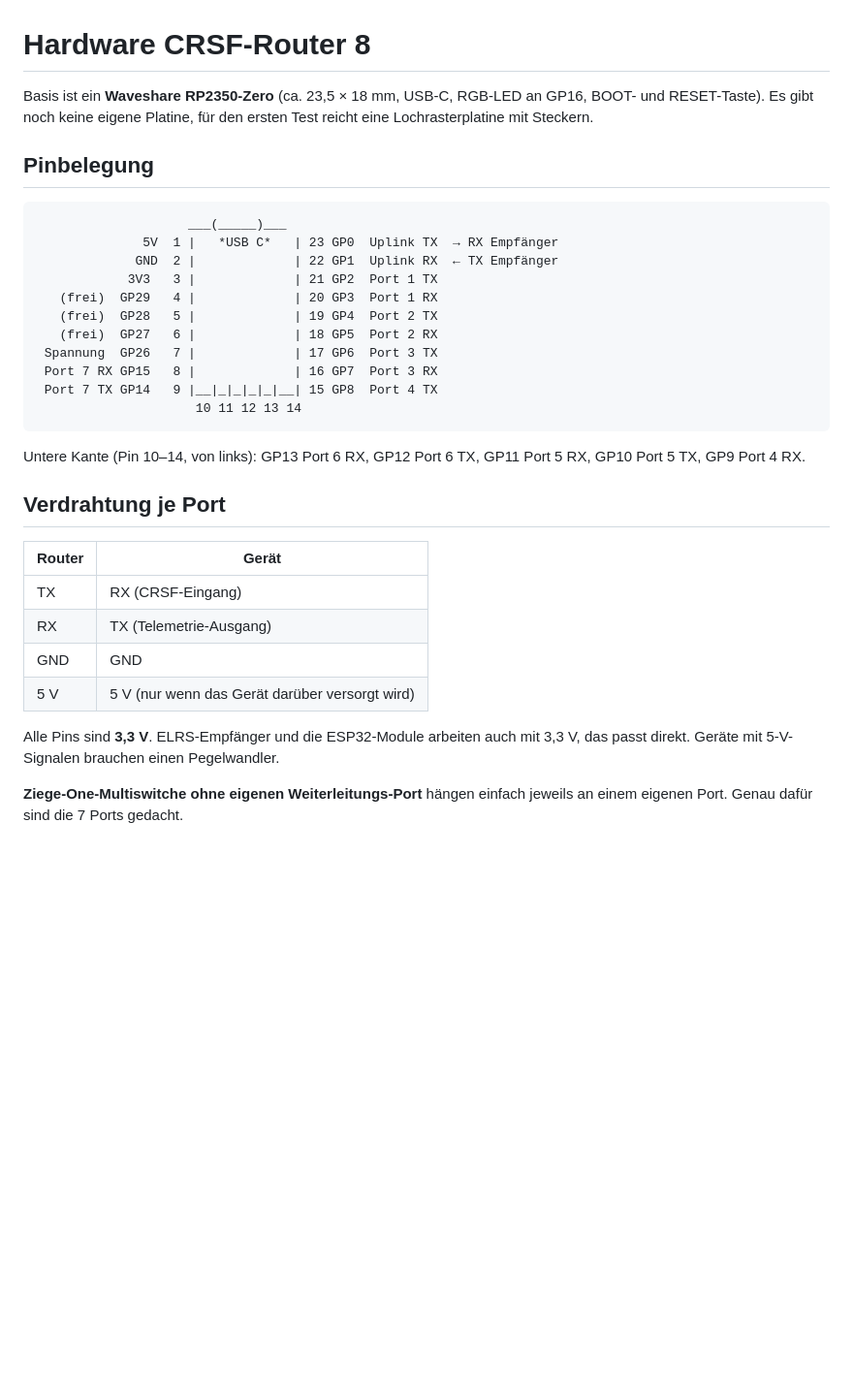
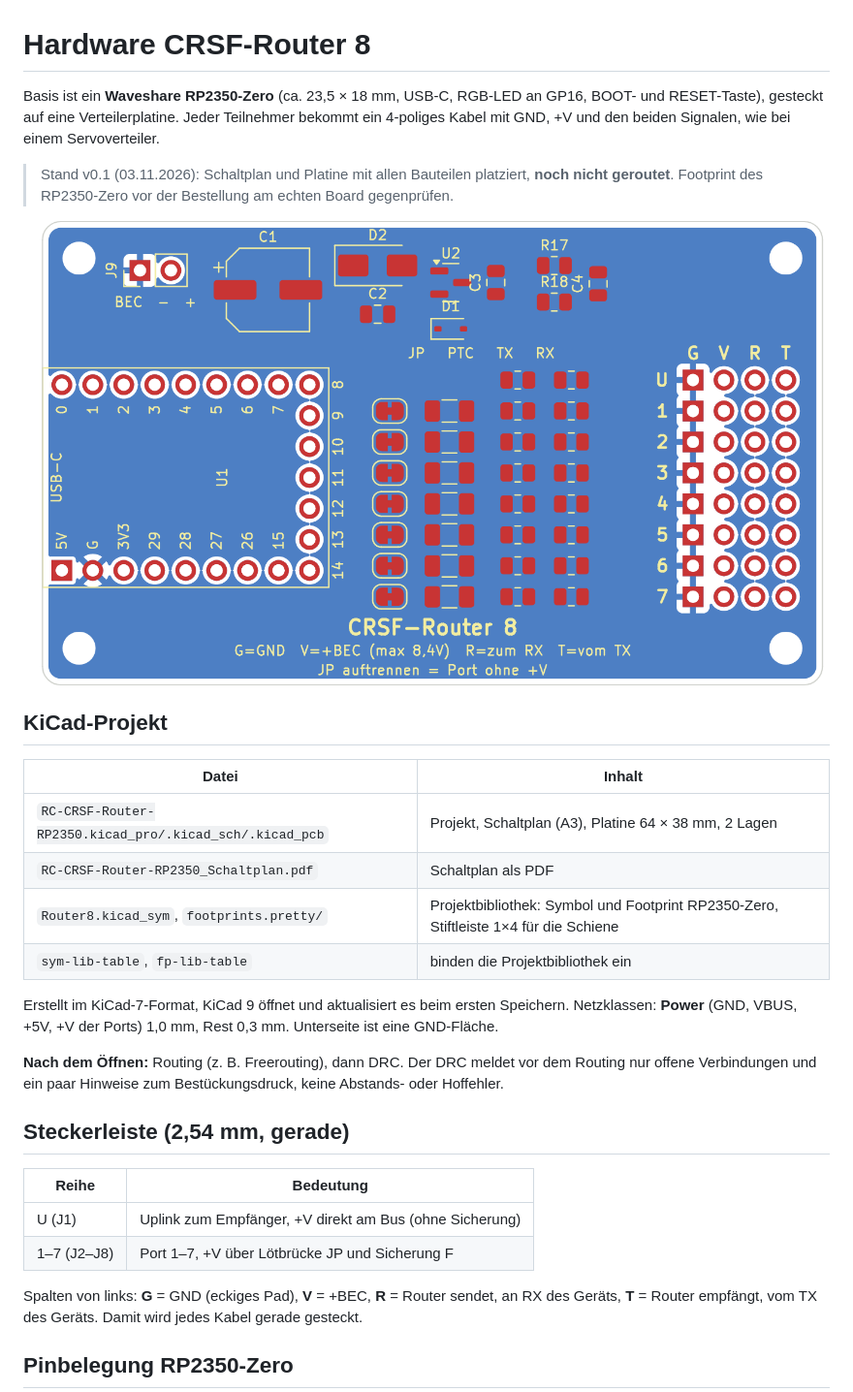
Before and after one commit to mnorden81/RC-CRSF-Router-RP2350, a Markdown page: hardware/README.md, the part around one of its changes. Shown at 97% size. GitHub-like rendering; pictures changed too: hardware/vorschau-platine.png (added); blank space fills up the shorter version.

````diff
--- a/hardware/README.md
+++ b/hardware/README.md
@@ -1,35 +1,32 @@
 # Hardware CRSF-Router 8
 
-Basis ist ein **Waveshare RP2350-Zero** (ca. 23,5 × 18 mm, USB-C, RGB-LED an GP16, BOOT- und RESET-Taste). Es gibt noch keine eigene Platine, für den ersten Test reicht eine Lochrasterplatine mit Steckern.
+Basis ist ein **Waveshare RP2350-Zero** (ca. 23,5 × 18 mm, USB-C, RGB-LED an GP16, BOOT- und RESET-Taste), gesteckt auf eine Verteilerplatine. Jeder Teilnehmer bekommt ein 4-poliges Kabel mit GND, +V und den beiden Signalen, wie bei einem Servoverteiler.
 
-## Pinbelegung
+> Stand v0.1 (03.11.2026): Schaltplan und Platine mit allen Bauteilen platziert, **noch nicht geroutet**. Footprint des RP2350-Zero vor der Bestellung am echten Board gegenprüfen.
 
-```
-                    ___(_____)___
-              5V  1 |   *USB C*   | 23 GP0  Uplink TX  → RX Empfänger
-             GND  2 |             | 22 GP1  Uplink RX  ← TX Empfänger
-            3V3   3 |             | 21 GP2  Port 1 TX
-   (frei)  GP29   4 |             | 20 GP3  Port 1 RX
-   (frei)  GP28   5 |             | 19 GP4  Port 2 TX
-   (frei)  GP27   6 |             | 18 GP5  Port 2 RX
- Spannung  GP26   7 |             | 17 GP6  Port 3 TX
- Port 7 RX GP15   8 |             | 16 GP7  Port 3 RX
- Port 7 TX GP14   9 |__|_|_|_|_|__| 15 GP8  Port 4 TX
-                     10 11 12 13 14
-```
+![Platine von oben](vorschau-platine.png)
 
-Untere Kante (Pin 10–14, von links): GP13 Port 6 RX, GP12 Port 6 TX, GP11 Port 5 RX, GP10 Port 5 TX, GP9 Port 4 RX.
+## KiCad-Projekt
 
-## Verdrahtung je Port
+| Datei | Inhalt |
+|---|---|
+| `RC-CRSF-Router-RP2350.kicad_pro/.kicad_sch/.kicad_pcb` | Projekt, Schaltplan (A3), Platine 64 × 38 mm, 2 Lagen |
+| `RC-CRSF-Router-RP2350_Schaltplan.pdf` | Schaltplan als PDF |
+| `Router8.kicad_sym`, `footprints.pretty/` | Projektbibliothek: Symbol und Footprint RP2350-Zero, Stiftleiste 1×4 für die Schiene |
+| `sym-lib-table`, `fp-lib-table` | binden die Projektbibliothek ein |
 
-| Router | Gerät |
+Erstellt im KiCad-7-Format, KiCad 9 öffnet und aktualisiert es beim ersten Speichern. Netzklassen: **Power** (GND, VBUS, +5V, +V der Ports) 1,0 mm, Rest 0,3 mm. Unterseite ist eine GND-Fläche.
+
+**Nach dem Öffnen:** Routing (z. B. Freerouting), dann DRC. Der DRC meldet vor dem Routing nur offene Verbindungen und ein paar Hinweise zum Bestückungsdruck, keine Abstands- oder Hoffehler.
+
+## Steckerleiste (2,54 mm, gerade)
+
+| Reihe | Bedeutung |
 |---|---|
-| TX | RX (CRSF-Eingang) |
-| RX | TX (Telemetrie-Ausgang) |
-| GND | GND |
-| 5 V | 5 V (nur wenn das Gerät darüber versorgt wird) |
+| U (J1) | Uplink zum Empfänger, +V direkt am Bus (ohne Sicherung) |
+| 1–7 (J2–J8) | Port 1–7, +V über Lötbrücke JP und Sicherung F |
 
-Alle Pins sind **3,3 V**. ELRS-Empfänger und die ESP32-Module arbeiten auch mit 3,3 V, das passt direkt. Geräte mit 5-V-Signalen brauchen einen Pegelwandler.
+Spalten von links: **G** = GND (eckiges Pad), **V** = +BEC, **R** = Router sendet, an RX des Geräts, **T** = Router empfängt, vom TX des Geräts. Damit wird jedes Kabel gerade gesteckt.
 
-**Ziege-One-Multiswitche ohne eigenen Weiterleitungs-Port** hängen einfach jeweils an einem eigenen Port. Genau dafür sind die 7 Ports gedacht.
+## Pinbelegung RP2350-Zero
 
````
Also changed, not shown: other parts of hardware/README.md (+40 -10 lines), 9 other files.
